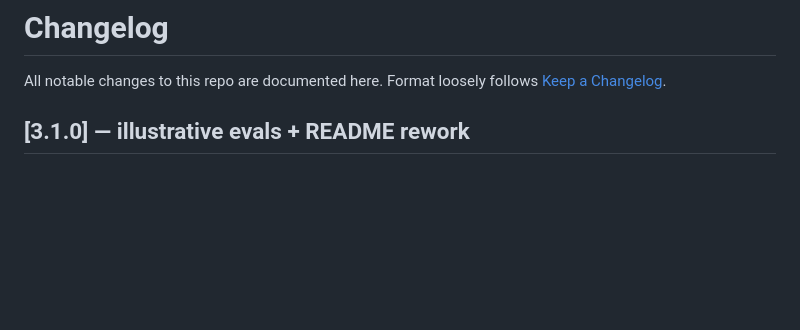
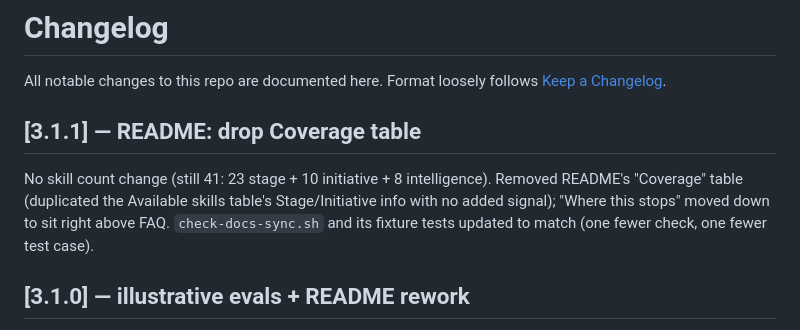
Before and after one commit to zime-ai/zime-gtm-skills, a Markdown page: CHANGELOG.md, the part around the change. Drawn GitHub-style; blank space fills up the shorter version.

Commit message:
Release: CHANGELOG entry for Coverage-table-drop batch

```diff
--- a/CHANGELOG.md
+++ b/CHANGELOG.md
@@ -2,6 +2,14 @@
 
 All notable changes to this repo are documented here. Format loosely follows
 [Keep a Changelog](https://keepachangelog.com/en/1.0.0/).
+
+## [3.1.1] — README: drop Coverage table
+
+No skill count change (still 41: 23 stage + 10 initiative + 8
+intelligence). Removed README's "Coverage" table (duplicated the Available
+skills table's Stage/Initiative info with no added signal); "Where this
+stops" moved down to sit right above FAQ. `check-docs-sync.sh` and its
+fixture tests updated to match (one fewer check, one fewer test case).
 
 ## [3.1.0] — illustrative evals + README rework
 
```
